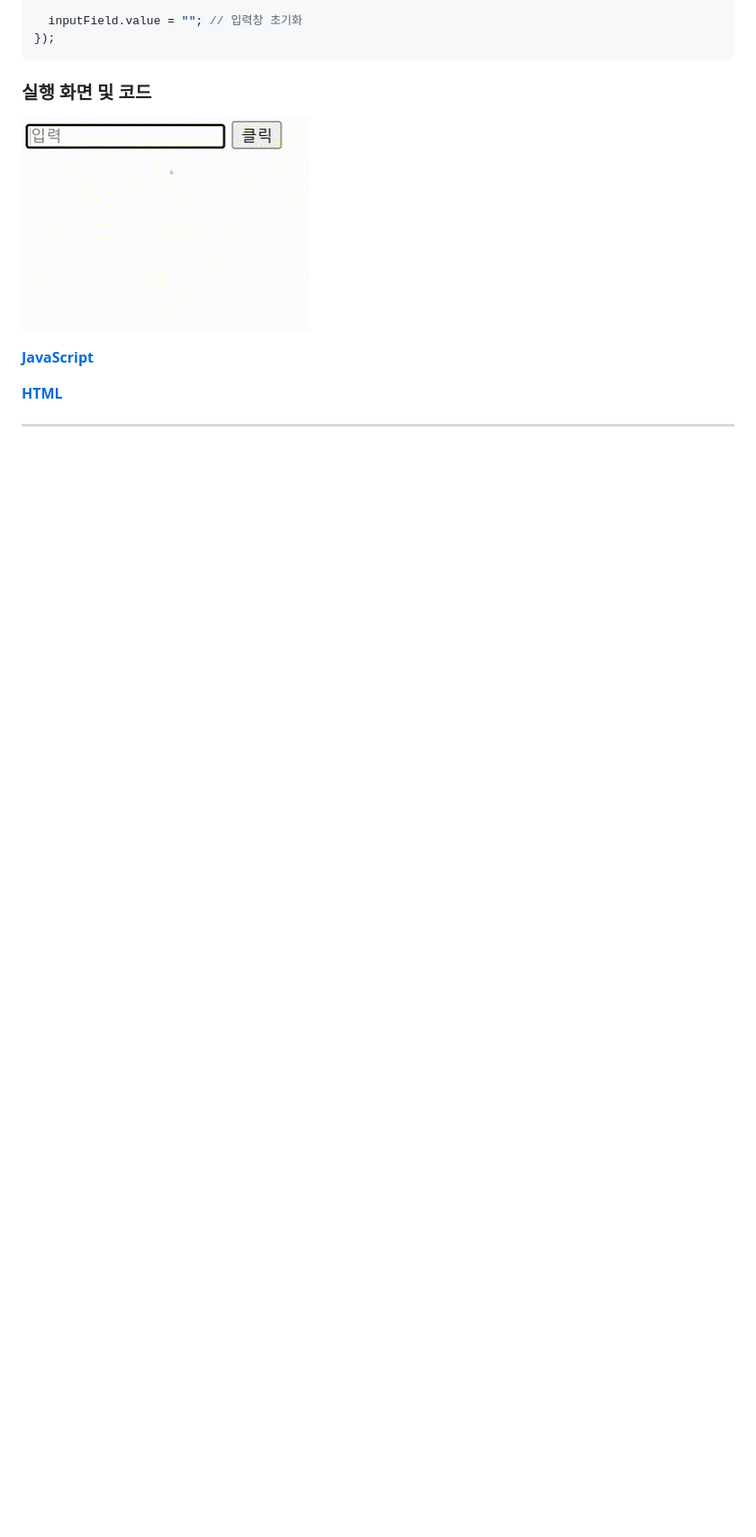
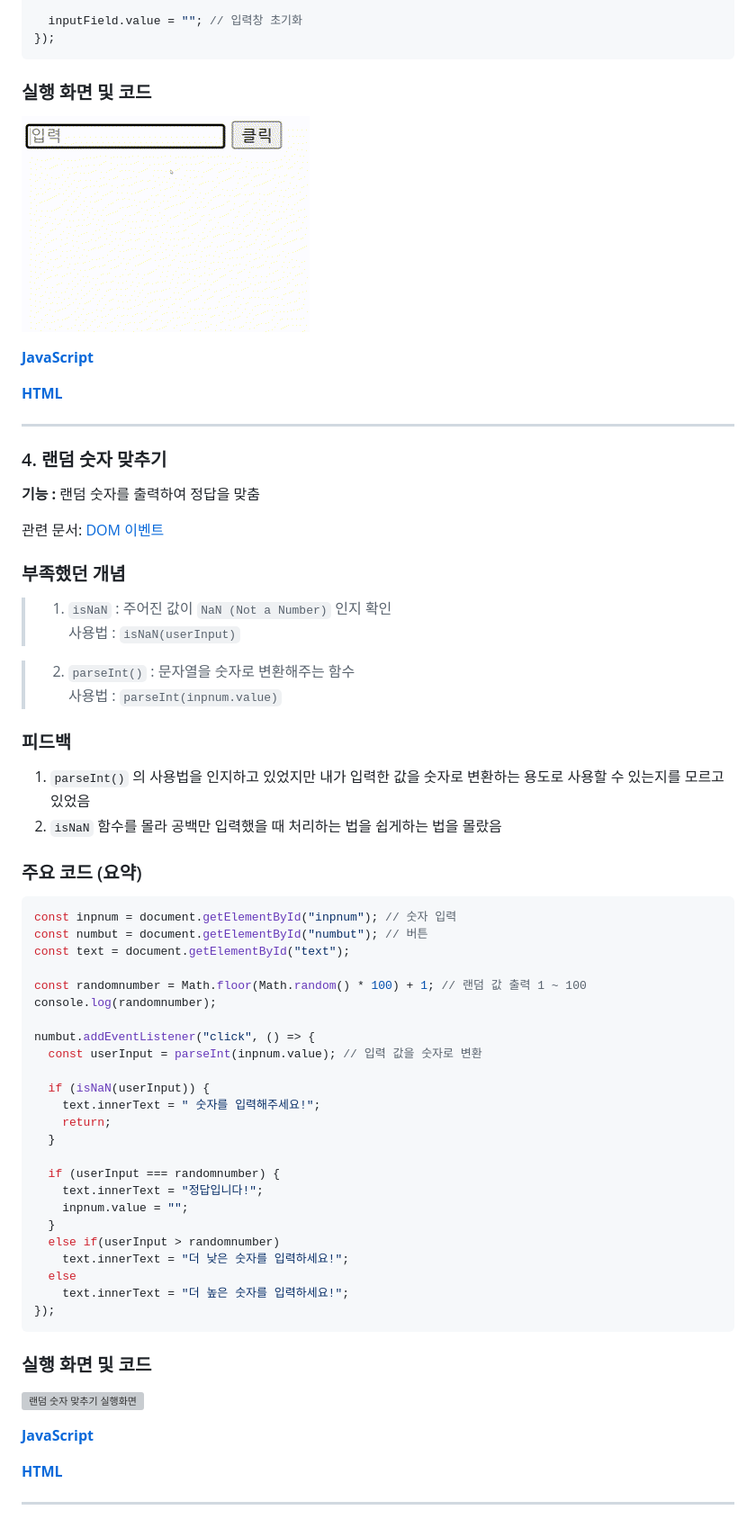
Before and after one commit to DefenseArt/JavaScript-practice, a Markdown page: JavaScript-Docs/feedback.md, the part around the change. Shown at 90% size. GitHub-like rendering; blank space fills up the shorter version; grey boxes are pictures that could not be loaded.

````diff
--- a/JavaScript-Docs/feedback.md
+++ b/JavaScript-Docs/feedback.md
@@ -165,3 +165,58 @@ addButton.addEventListener("click", () => {
 **[HTML](/code/ToDoList/index.html)**
 
 ---
+
+### 4. 랜덤 숫자 맞추기
+
+**기능 :** 랜덤 숫자를 출력하여 정답을 맞춤
+
+관련 문서: [DOM 이벤트](./Web_Interaction/DOM-Event-Basics.md)
+
+### 부족했던 개념
+> 1. `isNaN` : 주어진 값이 `NaN (Not a Number)` 인지 확인
+> 사용법 : `isNaN(userInput)`
+
+> 2. `parseInt()` : 문자열을 숫자로 변환해주는 함수
+> 사용법 : `parseInt(inpnum.value)`
+
+### 피드백
+1. `parseInt()` 의 사용법을 인지하고 있었지만 내가 입력한 값을 숫자로 변환하는 용도로 사용할 수 있는지를 모르고 있었음
+2. `isNaN` 함수를 몰라 공백만 입력했을 때 처리하는 법을 쉽게하는 법을 몰랐음
+
+### 주요 코드 (요약)
+```js
+const inpnum = document.getElementById("inpnum"); // 숫자 입력
+const numbut = document.getElementById("numbut"); // 버튼
+const text = document.getElementById("text");
+
+const randomnumber = Math.floor(Math.random() * 100) + 1; // 랜덤 값 출력 1 ~ 100
+console.log(randomnumber);
+
+numbut.addEventListener("click", () => {
+  const userInput = parseInt(inpnum.value); // 입력 값을 숫자로 변환
+
+  if (isNaN(userInput)) {
+    text.innerText = " 숫자를 입력해주세요!";
+    return;
+  }
+
+  if (userInput === randomnumber) {
+    text.innerText = "정답입니다!";
+    inpnum.value = "";
+  }
+  else if(userInput > randomnumber)
+    text.innerText = "더 낮은 숫자를 입력하세요!";
+  else
+    text.innerText = "더 높은 숫자를 입력하세요!";
+});
+```
+
+### 실행 화면 및 코드
+![랜덤 숫자 맞추기 실행화면](./images/randomnumber.gif)
+
+**[JavaScript](/code/randomnumber/randomnumber.js)**
+
+**[HTML](/code/randomnumber/index.html)**
+
+
+---
````
